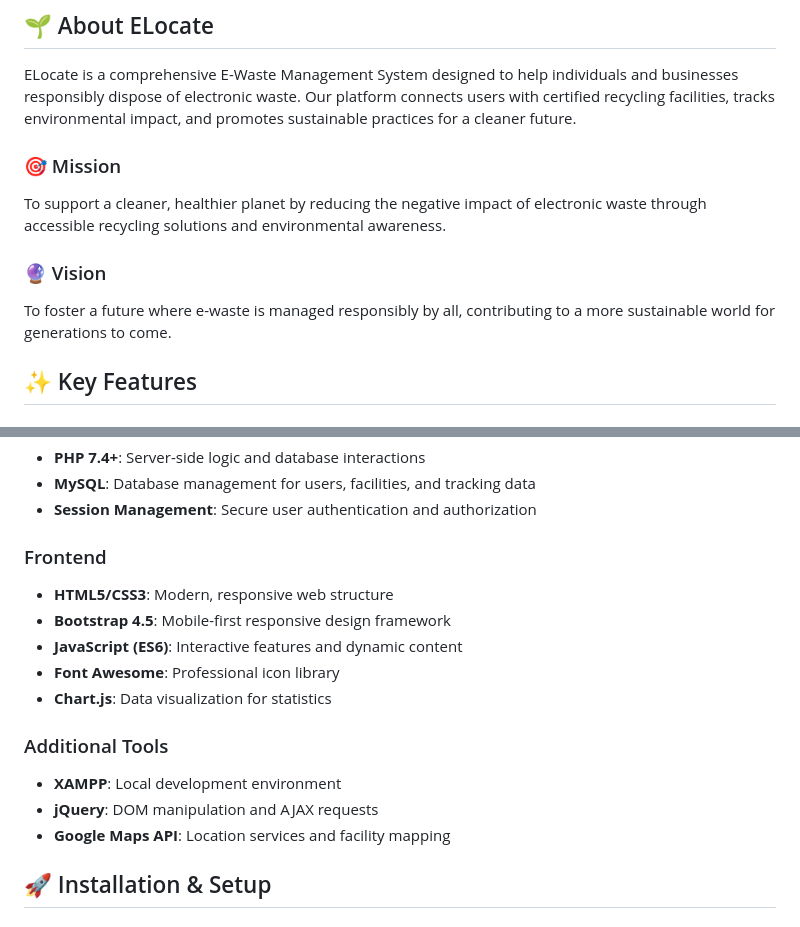
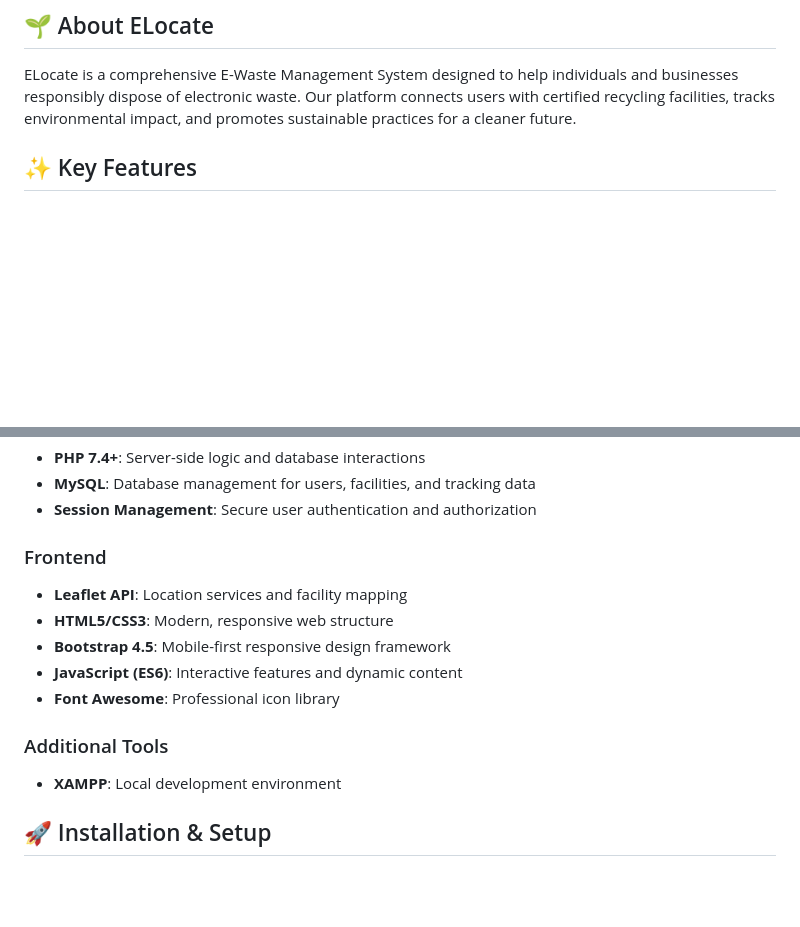
Before and after one commit to kalaiarasut/E-waste-facility-locator, a Markdown page: README.md, 2 parts joined by grey strips. GitHub-like rendering; blank space fills up the shorter version.

```diff
--- a/README.md
+++ b/README.md
@@ -6,12 +6,6 @@
 ## 🌱 About ELocate
 
 ELocate is a comprehensive E-Waste Management System designed to help individuals and businesses responsibly dispose of electronic waste. Our platform connects users with certified recycling facilities, tracks environmental impact, and promotes sustainable practices for a cleaner future.
-
-### 🎯 Mission
-To support a cleaner, healthier planet by reducing the negative impact of electronic waste through accessible recycling solutions and environmental awareness.
-
-### 🔮 Vision
-To foster a future where e-waste is managed responsibly by all, contributing to a more sustainable world for generations to come.
 
 ## ✨ Key Features
 
@@ -53,16 +47,14 @@ To foster a future where e-waste is managed responsibly by all, contributing to
 - **Session Management**: Secure user authentication and authorization
 
 ### Frontend
+- **Leaflet API**: Location services and facility mapping
 - **HTML5/CSS3**: Modern, responsive web structure
 - **Bootstrap 4.5**: Mobile-first responsive design framework
 - **JavaScript (ES6)**: Interactive features and dynamic content
 - **Font Awesome**: Professional icon library
-- **Chart.js**: Data visualization for statistics
 
 ### Additional Tools
 - **XAMPP**: Local development environment
-- **jQuery**: DOM manipulation and AJAX requests
-- **Google Maps API**: Location services and facility mapping
 
 ## 🚀 Installation & Setup
 
```
